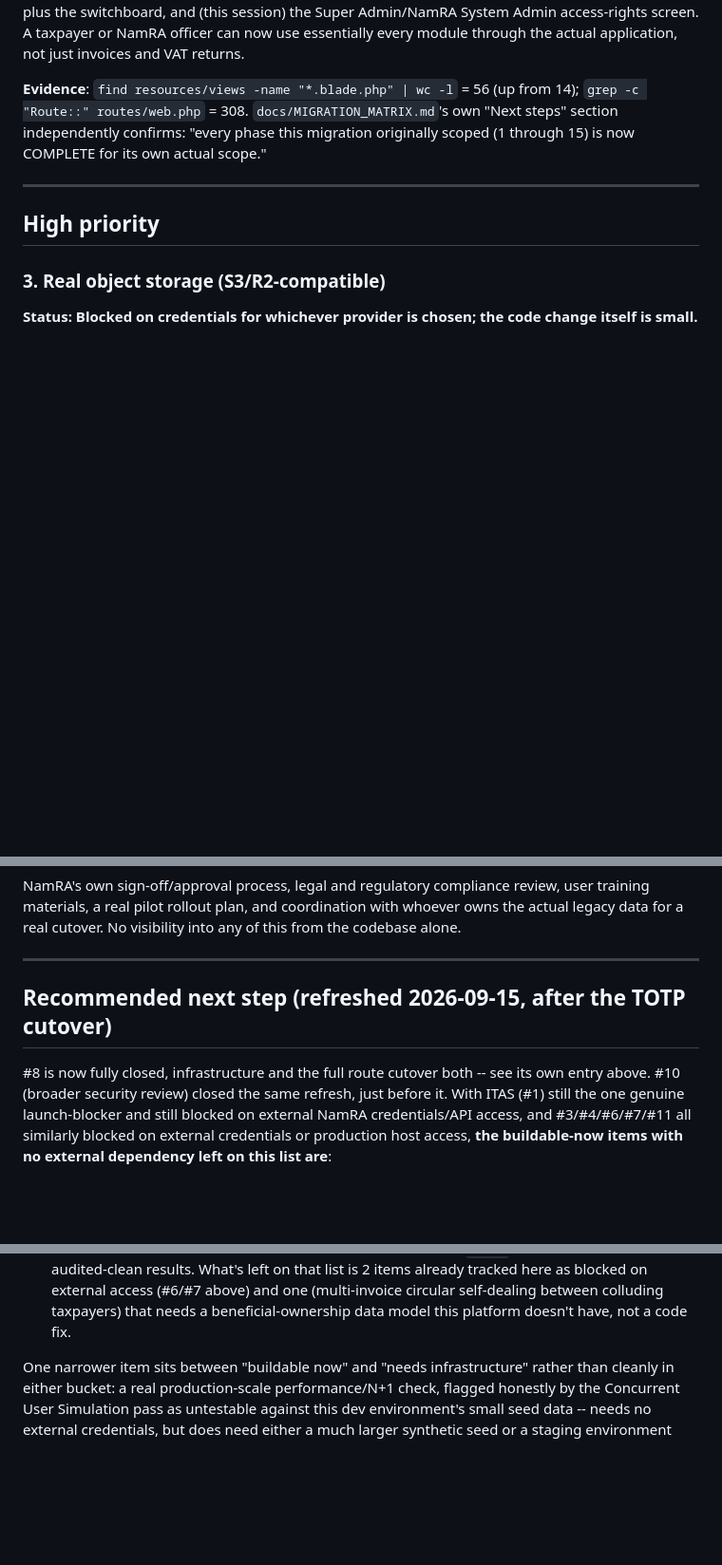
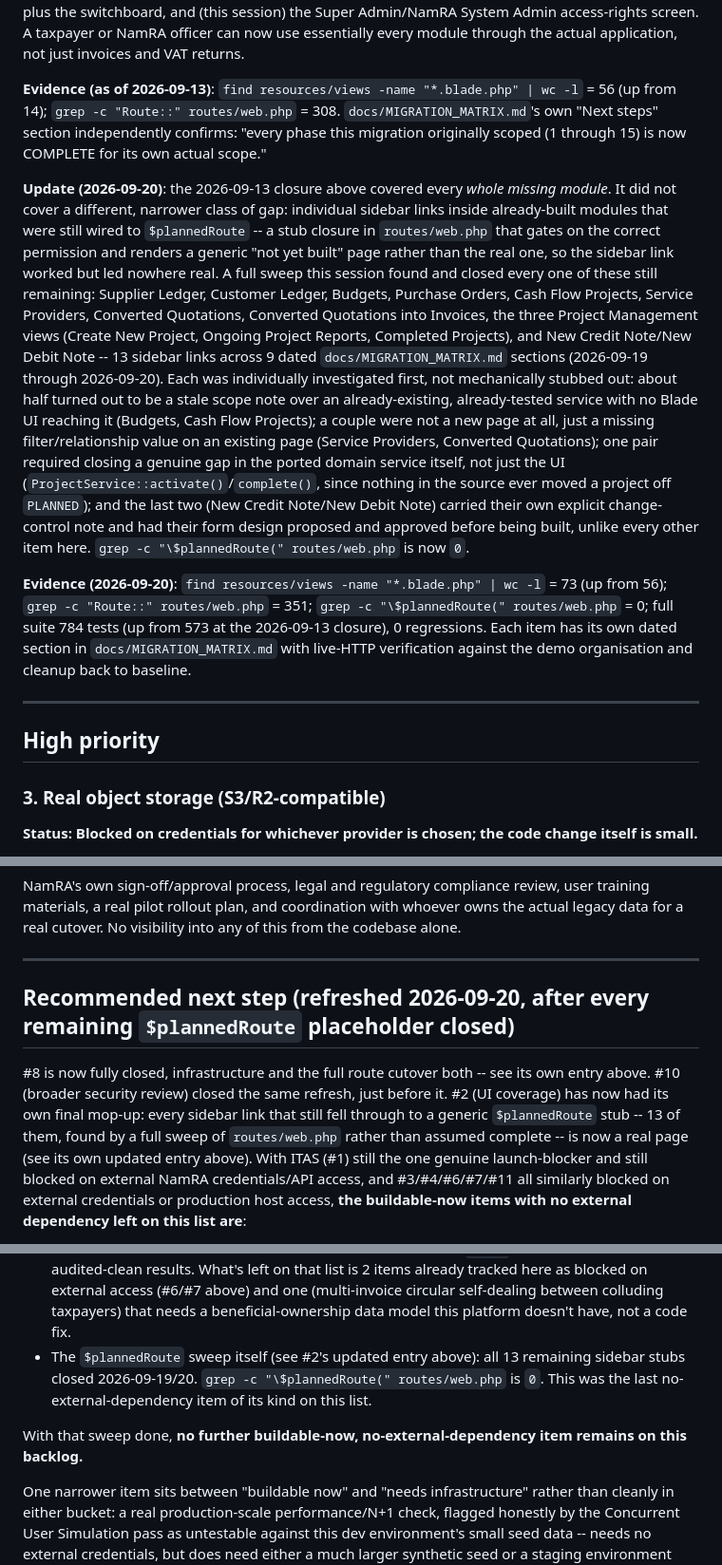
Before and after one commit to pigeonpreception-coder/VAT---MSA, a Markdown page: php-app/docs/LAUNCH_READINESS_BACKLOG.md, 3 parts joined by grey strips. Shown at 95% size. GitHub-like rendering; blank space fills up the shorter version.

Commit message:
Refresh launch readiness backlog for the $plannedRoute sweep
Item #2 (UI coverage) was closed 2026-09-13 for whole missing modules,
but didn't account for a narrower gap: 13 sidebar links inside
already-built modules still wired to $plannedRoute stubs. That sweep
finished this session -- routes/web.php now has zero $plannedRoute
calls -- so this updates #2's own entry, the view/route/test-count
evidence lines, and the "Recommended next step" summary to say plainly
that no further buildable-now, no-external-dependency item remains.

Co-Authored-By: Claude Sonnet 5 <noreply@anthropic.com>
Claude-Session: https://claude.ai/code/session_01Li6k4xiqvn6Tmrcf1G2juy

```diff
--- a/php-app/docs/LAUNCH_READINESS_BACKLOG.md
+++ b/php-app/docs/LAUNCH_READINESS_BACKLOG.md
@@ -70,11 +72,45 @@ access-rights screen. A taxpayer or NamRA officer can now use essentially
 every module through the actual application, not just invoices and VAT
 returns.
 
-**Evidence**: `find resources/views -name "*.blade.php" | wc -l` = 56 (up
+**Evidence (as of 2026-09-13)**: `find resources/views -name "*.blade.php" | wc -l` = 56 (up
 from 14); `grep -c "Route::" routes/web.php` = 308. `docs/MIGRATION_MATRIX.md`'s
 own "Next steps" section independently confirms: "every phase this
 migration originally scoped (1 through 15) is now COMPLETE for its own
 actual scope."
+
+**Update (2026-09-20)**: the 2026-09-13 closure above covered every
+*whole missing module*. It did not cover a different, narrower class of
+gap: individual sidebar links inside already-built modules that were
+still wired to `$plannedRoute` -- a stub closure in `routes/web.php`
+that gates on the correct permission and renders a generic "not yet
+built" page rather than the real one, so the sidebar link worked but led
+nowhere real. A full sweep this session found and closed every one of
+these still remaining: Supplier Ledger, Customer Ledger, Budgets,
+Purchase Orders, Cash Flow Projects, Service Providers, Converted
+Quotations, Converted Quotations into Invoices, the three Project
+Management views (Create New Project, Ongoing Project Reports, Completed
+Projects), and New Credit Note/New Debit Note -- 13 sidebar links across
+9 dated `docs/MIGRATION_MATRIX.md` sections (2026-09-19 through
+2026-09-20). Each was individually investigated first, not
+mechanically stubbed out: about half turned out to be a stale scope note
+over an already-existing, already-tested service with no Blade UI
+reaching it (Budgets, Cash Flow Projects); a couple were not a new page
+at all, just a missing filter/relationship value on an existing page
+(Service Providers, Converted Quotations); one pair required closing a
+genuine gap in the ported domain service itself, not just the UI
+(`ProjectService::activate()`/`complete()`, since nothing in the source
+ever moved a project off `PLANNED`); and the last two (New Credit
+Note/New Debit Note) carried their own explicit change-control note and
+had their form design proposed and approved before being built, unlike
+every other item here. `grep -c "\$plannedRoute(" routes/web.php` is now
+`0`.
+
+**Evidence (2026-09-20)**: `find resources/views -name "*.blade.php" | wc -l`
+= 73 (up from 56); `grep -c "Route::" routes/web.php` = 351;
+`grep -c "\$plannedRoute(" routes/web.php` = 0; full suite 784 tests
+(up from 573 at the 2026-09-13 closure), 0 regressions. Each item has its
+own dated section in `docs/MIGRATION_MATRIX.md` with live-HTTP
+verification against the demo organisation and cleanup back to baseline.
 
 ---
 
@@ -310,11 +348,15 @@ cutover. No visibility into any of this from the codebase alone.
 
 ---
 
-## Recommended next step (refreshed 2026-09-15, after the TOTP cutover)
+## Recommended next step (refreshed 2026-09-20, after every remaining `$plannedRoute` placeholder closed)
 
 #8 is now fully closed, infrastructure and the full route cutover both --
 see its own entry above. #10 (broader security review) closed the same
-refresh, just before it. With ITAS (#1) still the one genuine
+refresh, just before it. #2 (UI coverage) has now had its own final
+mop-up: every sidebar link that still fell through to a generic
+`$plannedRoute` stub -- 13 of them, found by a full sweep of
+`routes/web.php` rather than assumed complete -- is now a real page (see
+its own updated entry above). With ITAS (#1) still the one genuine
 launch-blocker and still blocked on external NamRA credentials/API
 access, and #3/#4/#6/#7/#11 all similarly blocked on external credentials
 or production host access, **the buildable-now items with no external
@@ -337,6 +379,13 @@ dependency left on this list are**:
   circular self-dealing between colluding taxpayers) that needs a
   beneficial-ownership data model this platform doesn't have, not a
   code fix.
+- The `$plannedRoute` sweep itself (see #2's updated entry above): all
+  13 remaining sidebar stubs closed 2026-09-19/20. `grep -c
+  "\$plannedRoute(" routes/web.php` is `0`. This was the last
+  no-external-dependency item of its kind on this list.
+
+With that sweep done, **no further buildable-now, no-external-dependency
+item remains on this backlog.**
 
 One narrower item sits between "buildable now" and "needs
 infrastructure" rather than cleanly in either bucket: a real
```
Also changed, not shown: other parts of php-app/docs/LAUNCH_READINESS_BACKLOG.md (+6 -2 lines).
